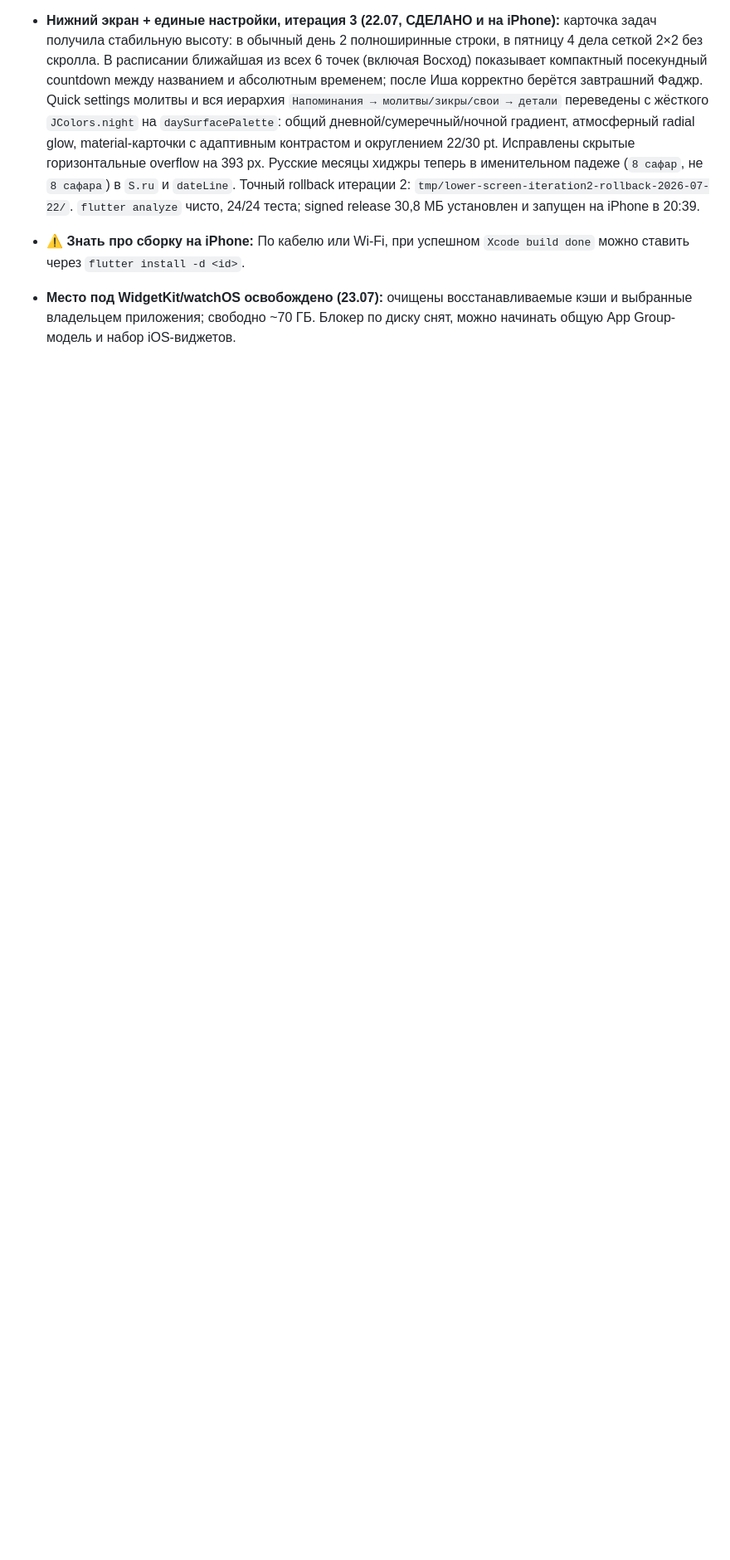
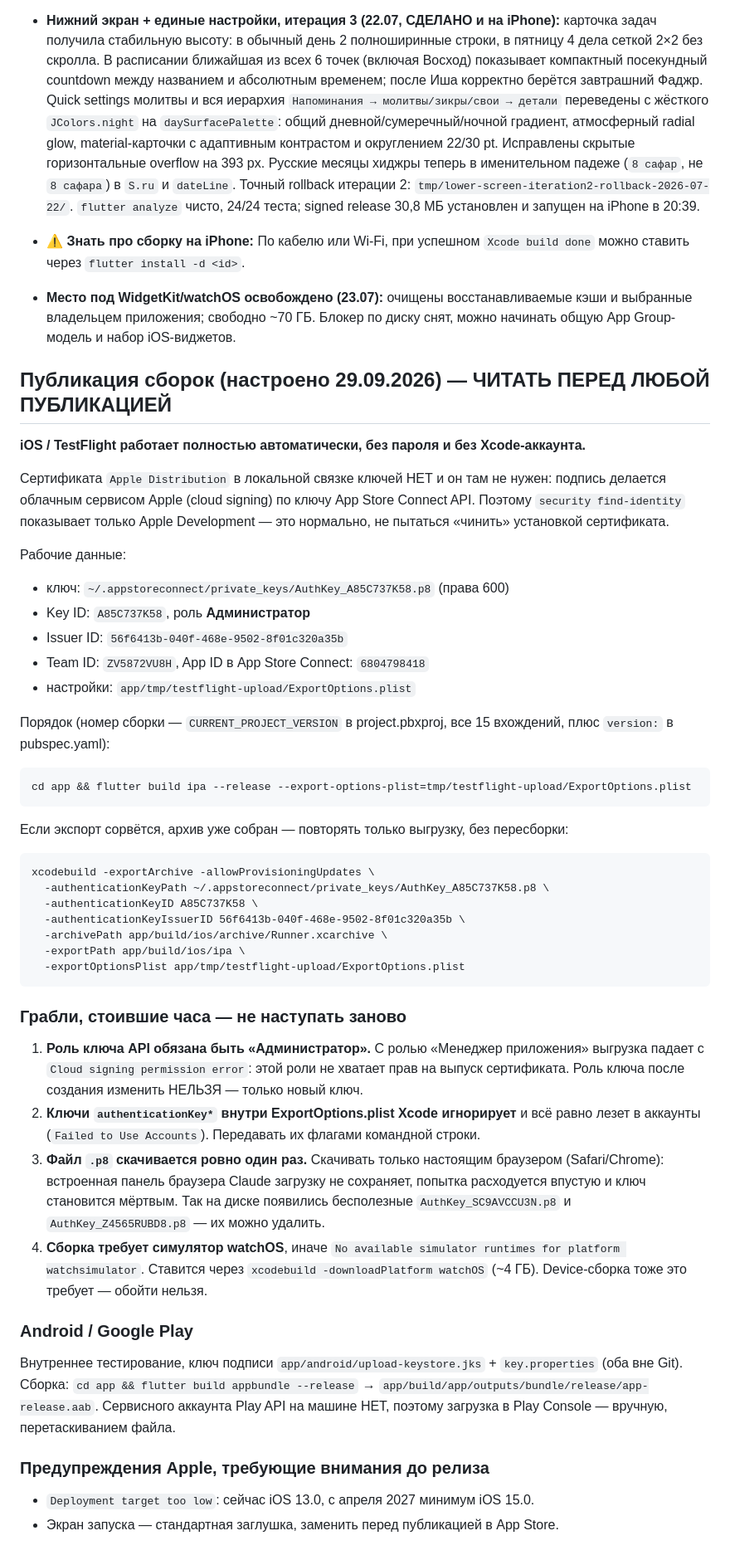
Before and after one commit to Muahhidun/Jadwal, a Markdown page: AGENTS.md, the part around the change. Shown at 83% size. GitHub-like rendering; blank space fills up the shorter version.

Commit message:
docs: рабочая схема публикации в TestFlight и Google Play
Настроен ключ App Store Connect API с ролью «Администратор» — выгрузка
сборок идёт без пароля и без Xcode-аккаунта, подпись делается облачным
сервисом Apple. Записаны грабли: роль ключа, игнор ключей в ExportOptions,
одноразовое скачивание .p8 и требование симулятора watchOS.

Co-Authored-By: Claude Opus 5 <noreply@anthropic.com>

````diff
--- a/AGENTS.md
+++ b/AGENTS.md
@@ -132,3 +132,59 @@ GitHub: https://github.com/Muahhidun/Jadwal (публичный, владеле
 - **Нижний экран + единые настройки, итерация 3 (22.07, СДЕЛАНО и на iPhone):** карточка задач получила стабильную высоту: в обычный день 2 полноширинные строки, в пятницу 4 дела сеткой 2×2 без скролла. В расписании ближайшая из всех 6 точек (включая Восход) показывает компактный посекундный countdown между названием и абсолютным временем; после Иша корректно берётся завтрашний Фаджр. Quick settings молитвы и вся иерархия `Напоминания → молитвы/зикры/свои → детали` переведены с жёсткого `JColors.night` на `daySurfacePalette`: общий дневной/сумеречный/ночной градиент, атмосферный radial glow, material-карточки с адаптивным контрастом и округлением 22/30 pt. Исправлены скрытые горизонтальные overflow на 393 px. Русские месяцы хиджры теперь в именительном падеже (`8 сафар`, не `8 сафара`) в `S.ru` и `dateLine`. Точный rollback итерации 2: `tmp/lower-screen-iteration2-rollback-2026-07-22/`. `flutter analyze` чисто, 24/24 теста; signed release 30,8 МБ установлен и запущен на iPhone в 20:39.
 - **⚠️ Знать про сборку на iPhone:** По кабелю или Wi-Fi, при успешном `Xcode build done` можно ставить через `flutter install -d <id>`.
 - **Место под WidgetKit/watchOS освобождено (23.07):** очищены восстанавливаемые кэши и выбранные владельцем приложения; свободно ~70 ГБ. Блокер по диску снят, можно начинать общую App Group-модель и набор iOS-виджетов.
+
+## Публикация сборок (настроено 29.09.2026) — ЧИТАТЬ ПЕРЕД ЛЮБОЙ ПУБЛИКАЦИЕЙ
+
+**iOS / TestFlight работает полностью автоматически, без пароля и без Xcode-аккаунта.**
+
+Сертификата `Apple Distribution` в локальной связке ключей НЕТ и он там не нужен:
+подпись делается облачным сервисом Apple (cloud signing) по ключу App Store Connect API.
+Поэтому `security find-identity` показывает только Apple Development — это нормально,
+не пытаться «чинить» установкой сертификата.
+
+Рабочие данные:
+- ключ: `~/.appstoreconnect/private_keys/AuthKey_A85C737K58.p8` (права 600)
+- Key ID: `A85C737K58`, роль **Администратор**
+- Issuer ID: `56f6413b-040f-468e-9502-8f01c320a35b`
+- Team ID: `ZV5872VU8H`, App ID в App Store Connect: `6804798418`
+- настройки: `app/tmp/testflight-upload/ExportOptions.plist`
+
+Порядок (номер сборки — `CURRENT_PROJECT_VERSION` в project.pbxproj, все 15 вхождений,
+плюс `version:` в pubspec.yaml):
+```
+cd app && flutter build ipa --release --export-options-plist=tmp/testflight-upload/ExportOptions.plist
+```
+Если экспорт сорвётся, архив уже собран — повторять только выгрузку, без пересборки:
+```
+xcodebuild -exportArchive -allowProvisioningUpdates \
+  -authenticationKeyPath ~/.appstoreconnect/private_keys/AuthKey_A85C737K58.p8 \
+  -authenticationKeyID A85C737K58 \
+  -authenticationKeyIssuerID 56f6413b-040f-468e-9502-8f01c320a35b \
+  -archivePath app/build/ios/archive/Runner.xcarchive \
+  -exportPath app/build/ios/ipa \
+  -exportOptionsPlist app/tmp/testflight-upload/ExportOptions.plist
+```
+
+### Грабли, стоившие часа — не наступать заново
+1. **Роль ключа API обязана быть «Администратор».** С ролью «Менеджер приложения»
+   выгрузка падает с `Cloud signing permission error`: этой роли не хватает прав на
+   выпуск сертификата. Роль ключа после создания изменить НЕЛЬЗЯ — только новый ключ.
+2. **Ключи `authenticationKey*` внутри ExportOptions.plist Xcode игнорирует** и всё равно
+   лезет в аккаунты (`Failed to Use Accounts`). Передавать их флагами командной строки.
+3. **Файл `.p8` скачивается ровно один раз.** Скачивать только настоящим браузером
+   (Safari/Chrome): встроенная панель браузера Claude загрузку не сохраняет, попытка
+   расходуется впустую и ключ становится мёртвым. Так на диске появились бесполезные
+   `AuthKey_SC9AVCCU3N.p8` и `AuthKey_Z4565RUBD8.p8` — их можно удалить.
+4. **Сборка требует симулятор watchOS**, иначе `No available simulator runtimes for
+   platform watchsimulator`. Ставится через `xcodebuild -downloadPlatform watchOS`
+   (~4 ГБ). Device-сборка тоже это требует — обойти нельзя.
+
+### Android / Google Play
+Внутреннее тестирование, ключ подписи `app/android/upload-keystore.jks` + `key.properties`
+(оба вне Git). Сборка: `cd app && flutter build appbundle --release` →
+`app/build/app/outputs/bundle/release/app-release.aab`. Сервисного аккаунта Play API
+на машине НЕТ, поэтому загрузка в Play Console — вручную, перетаскиванием файла.
+
+### Предупреждения Apple, требующие внимания до релиза
+- `Deployment target too low`: сейчас iOS 13.0, с апреля 2027 минимум iOS 15.0.
+- Экран запуска — стандартная заглушка, заменить перед публикацией в App Store.
````
